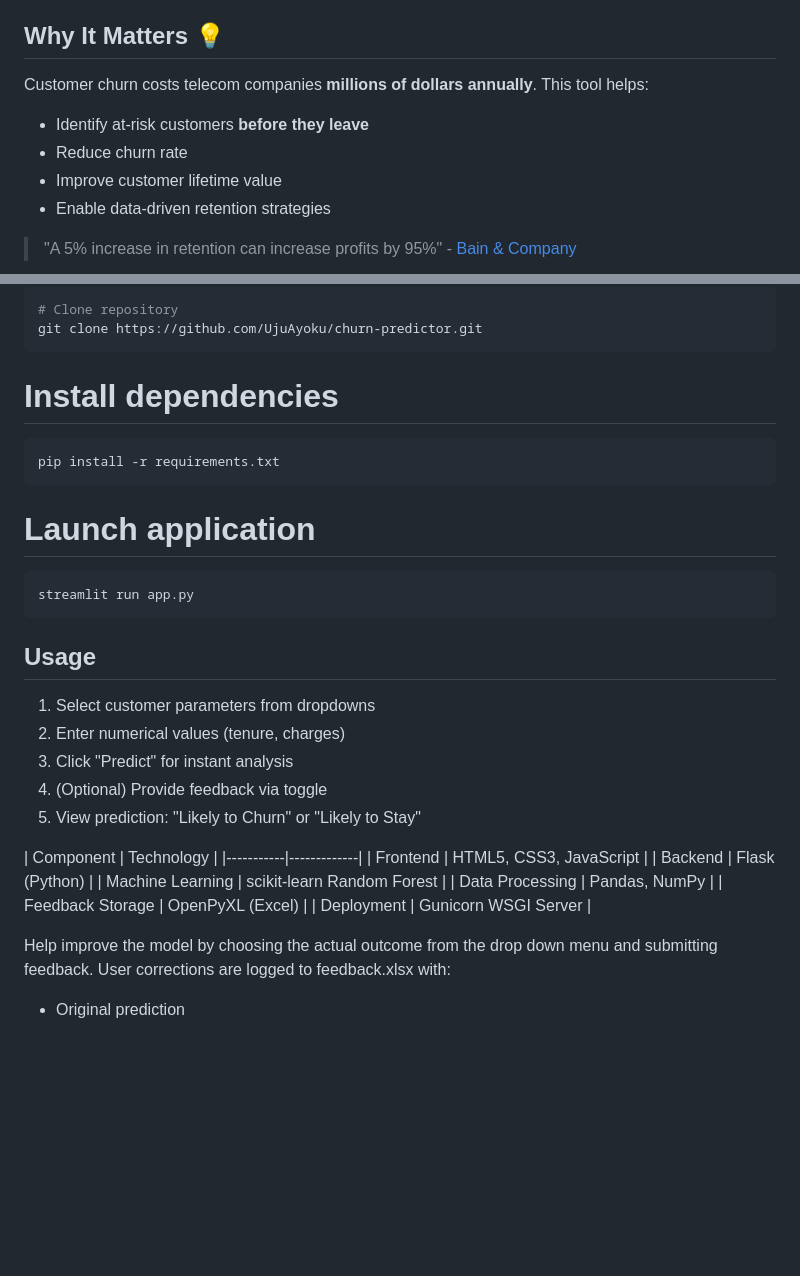
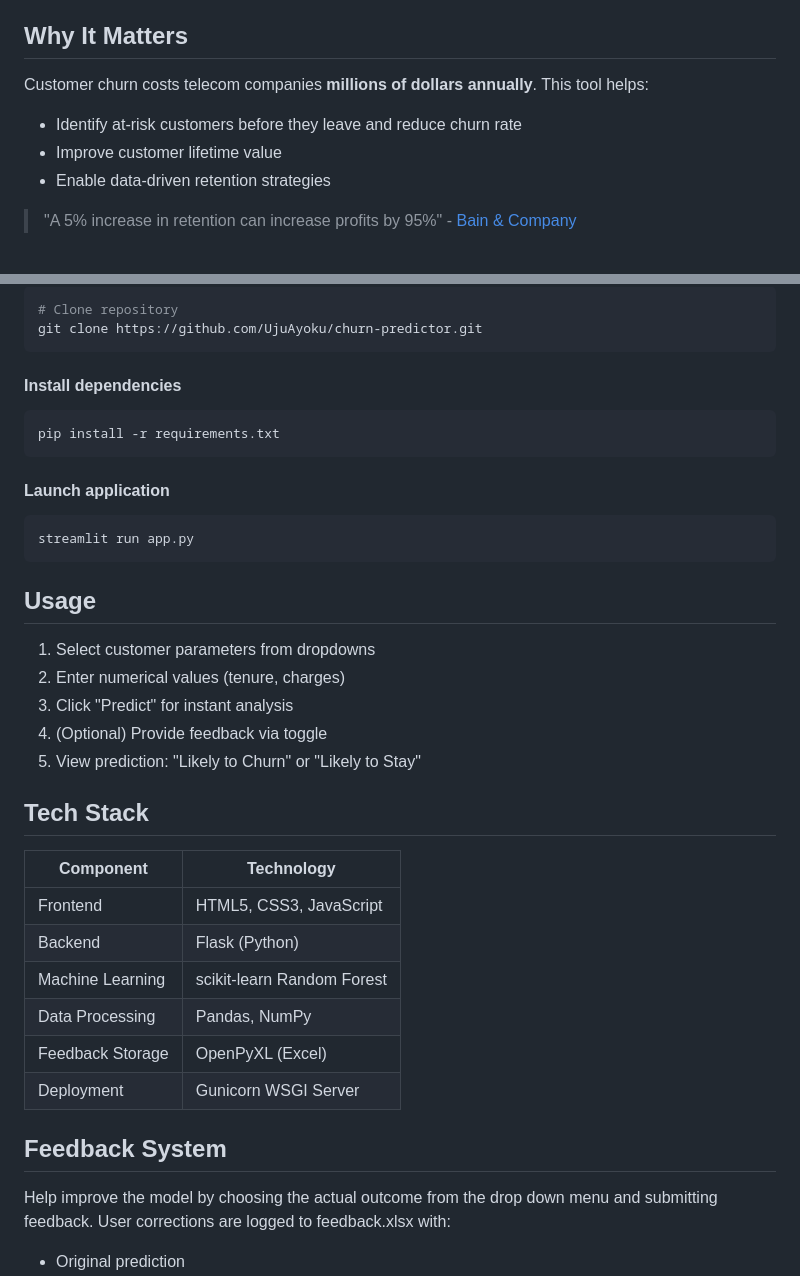
Before and after one commit to UjuAyoku/churn-predictor, a Markdown page: README.md, 2 parts joined by grey strips. GitHub-like rendering; blank space fills up the shorter version.

````diff
--- a/README.md
+++ b/README.md
@@ -27,11 +24,10 @@
 - [Feedback System](#feedback-system)
 
 <a id="why-it-matters"></a>
-## Why It Matters 💡
+## Why It Matters
 
 Customer churn costs telecom companies **millions of dollars annually**. This tool helps:
-- Identify at-risk customers **before they leave**
-- Reduce churn rate
+- Identify at-risk customers before they leave and reduce churn rate
 - Improve customer lifetime value
 - Enable data-driven retention strategies
 
@@ -67,12 +63,12 @@ Customer churn costs telecom companies **millions of dollars annually**. This to
 # Clone repository
 git clone https://github.com/UjuAyoku/churn-predictor.git
 ```
-# Install dependencies
+#### Install dependencies
 ```bash
 pip install -r requirements.txt
 ```
 
-# Launch application
+#### Launch application
 ```bash
 streamlit run app.py
 ```
@@ -86,6 +82,7 @@ streamlit run app.py
 5. View prediction: "Likely to Churn" or "Likely to Stay"
 
 <a id="technology-stack"></a>
+## Tech Stack
 | Component | Technology |
 |-----------|-------------|
 | Frontend | HTML5, CSS3, JavaScript  |
@@ -96,6 +93,7 @@ streamlit run app.py
 | Deployment | Gunicorn WSGI Server |
 
 <a id="feedback-system"></a>
+## Feedback System
 Help improve the model by choosing the actual outcome from the drop down menu and submitting feedback.
 User corrections are logged to feedback.xlsx with:
 - Original prediction
````
Also changed, not shown: other parts of README.md (+1 -4 lines).
